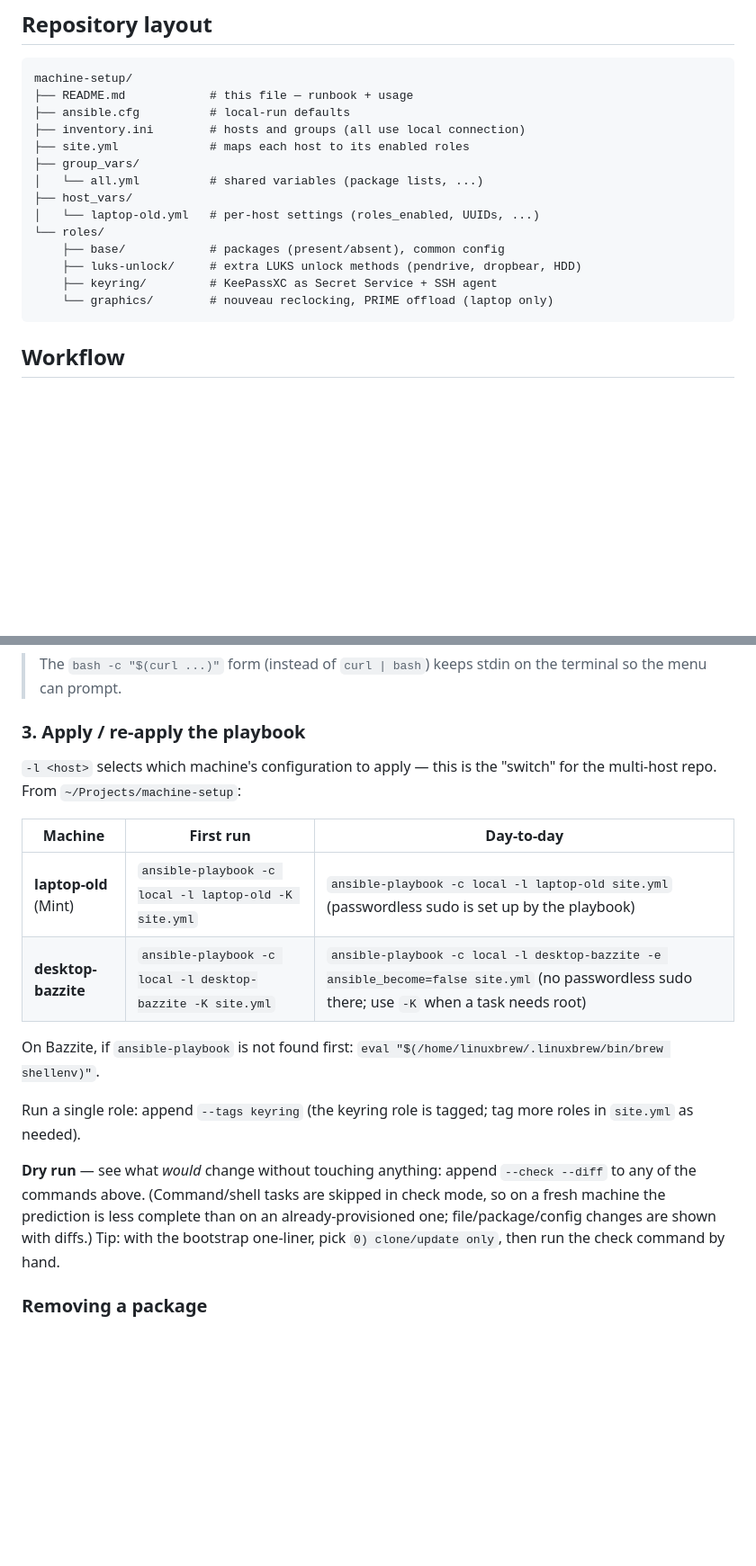
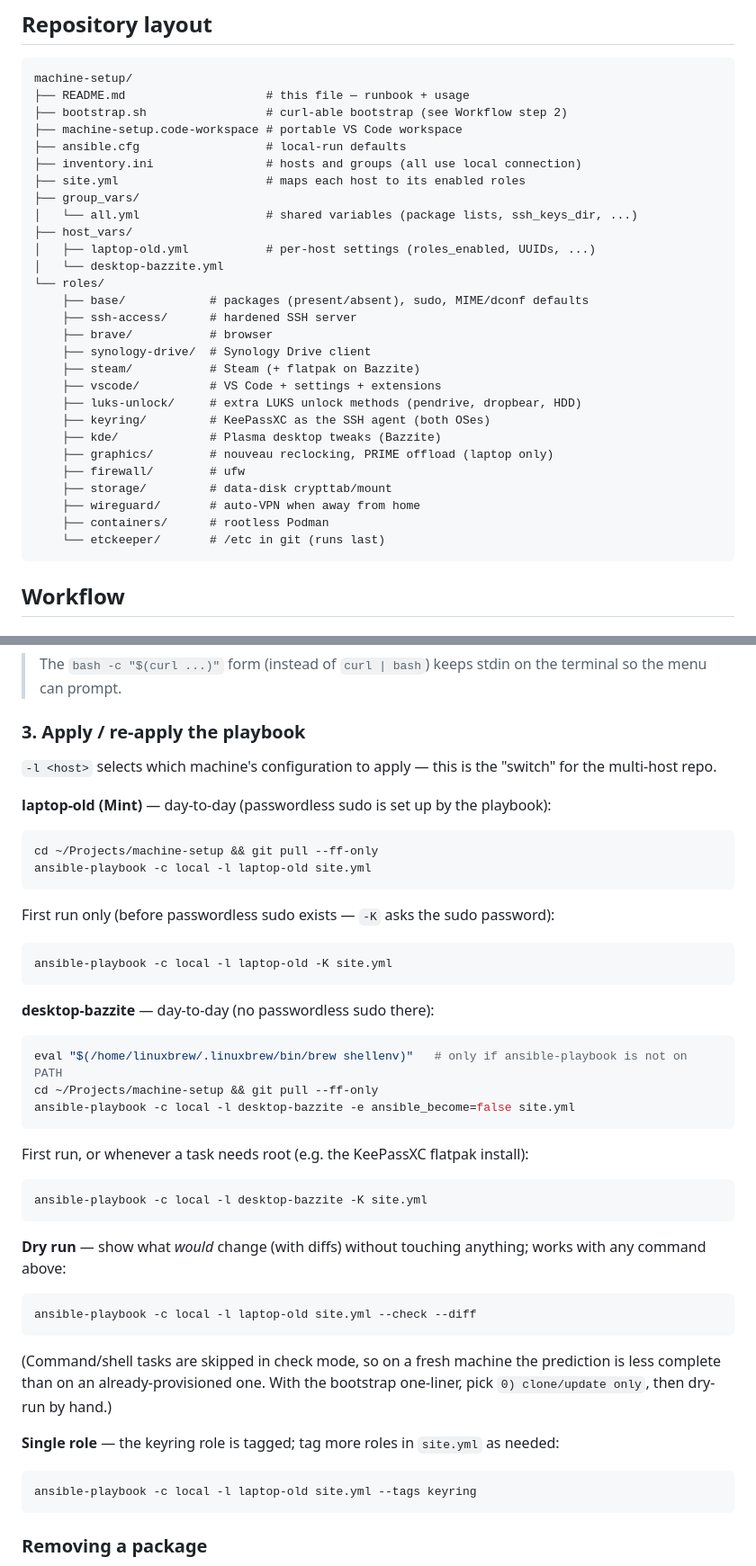
Before and after one commit to MrNoname3/machine-setup, a Markdown page: README.md, 2 parts joined by grey strips. Shown at 90% size. Rendered like a GitHub page; blank space fills up the shorter version.

Commit message:
README: every usage path in copy-pasteable blocks; refresh the layout tree
Replace the apply-commands table with per-machine sh blocks (update + run,
first-run, dry-run, single-role — each copyable as-is, including the cd/git
pull prefix), and update the repository layout to the actual 15 roles +
bootstrap.sh + workspace file.

Co-Authored-By: Claude Fable 5 <noreply@anthropic.com>

````diff
--- a/README.md
+++ b/README.md
@@ -23,19 +23,33 @@ only *procedures and templates*. If a secret must live here, encrypt it with
 ## Repository layout
 ```
 machine-setup/
-├── README.md            # this file — runbook + usage
-├── ansible.cfg          # local-run defaults
-├── inventory.ini        # hosts and groups (all use local connection)
-├── site.yml             # maps each host to its enabled roles
+├── README.md                    # this file — runbook + usage
+├── bootstrap.sh                 # curl-able bootstrap (see Workflow step 2)
+├── machine-setup.code-workspace # portable VS Code workspace
+├── ansible.cfg                  # local-run defaults
+├── inventory.ini                # hosts and groups (all use local connection)
+├── site.yml                     # maps each host to its enabled roles
 ├── group_vars/
-│   └── all.yml          # shared variables (package lists, ...)
+│   └── all.yml                  # shared variables (package lists, ssh_keys_dir, ...)
 ├── host_vars/
-│   └── laptop-old.yml   # per-host settings (roles_enabled, UUIDs, ...)
+│   ├── laptop-old.yml           # per-host settings (roles_enabled, UUIDs, ...)
+│   └── desktop-bazzite.yml
 └── roles/
-    ├── base/            # packages (present/absent), common config
+    ├── base/            # packages (present/absent), sudo, MIME/dconf defaults
+    ├── ssh-access/      # hardened SSH server
+    ├── brave/           # browser
+    ├── synology-drive/  # Synology Drive client
+    ├── steam/           # Steam (+ flatpak on Bazzite)
+    ├── vscode/          # VS Code + settings + extensions
     ├── luks-unlock/     # extra LUKS unlock methods (pendrive, dropbear, HDD)
-    ├── keyring/         # KeePassXC as Secret Service + SSH agent
-    └── graphics/        # nouveau reclocking, PRIME offload (laptop only)
+    ├── keyring/         # KeePassXC as the SSH agent (both OSes)
+    ├── kde/             # Plasma desktop tweaks (Bazzite)
+    ├── graphics/        # nouveau reclocking, PRIME offload (laptop only)
+    ├── firewall/        # ufw
+    ├── storage/         # data-disk crypttab/mount
+    ├── wireguard/       # auto-VPN when away from home
+    ├── containers/      # rootless Podman
+    └── etckeeper/       # /etc in git (runs last)
 ```
 
 ## Workflow
@@ -70,25 +84,52 @@ bash -c "$(curl -fsSL https://raw.githubusercontent.com/MrNoname3/machine-setup/
 ### 3. Apply / re-apply the playbook
 
 `-l <host>` selects which machine's configuration to apply — this is the
-"switch" for the multi-host repo. From `~/Projects/machine-setup`:
+"switch" for the multi-host repo.
 
-| Machine | First run | Day-to-day |
-|---|---|---|
-| **laptop-old** (Mint) | `ansible-playbook -c local -l laptop-old -K site.yml` | `ansible-playbook -c local -l laptop-old site.yml` (passwordless sudo is set up by the playbook) |
-| **desktop-bazzite** | `ansible-playbook -c local -l desktop-bazzite -K site.yml` | `ansible-playbook -c local -l desktop-bazzite -e ansible_become=false site.yml` (no passwordless sudo there; use `-K` when a task needs root) |
+**laptop-old (Mint)** — day-to-day (passwordless sudo is set up by the playbook):
 
-On Bazzite, if `ansible-playbook` is not found first:
-`eval "$(/home/linuxbrew/.linuxbrew/bin/brew shellenv)"`.
+```sh
+cd ~/Projects/machine-setup && git pull --ff-only
+ansible-playbook -c local -l laptop-old site.yml
+```
 
-Run a single role: append `--tags keyring` (the keyring role is tagged; tag more
-roles in `site.yml` as needed).
+First run only (before passwordless sudo exists — `-K` asks the sudo password):
 
-**Dry run** — see what *would* change without touching anything: append
-`--check --diff` to any of the commands above. (Command/shell tasks are skipped
-in check mode, so on a fresh machine the prediction is less complete than on an
-already-provisioned one; file/package/config changes are shown with diffs.)
-Tip: with the bootstrap one-liner, pick `0) clone/update only`, then run the
-check command by hand.
+```sh
+ansible-playbook -c local -l laptop-old -K site.yml
+```
+
+**desktop-bazzite** — day-to-day (no passwordless sudo there):
+
+```sh
+eval "$(/home/linuxbrew/.linuxbrew/bin/brew shellenv)"   # only if ansible-playbook is not on PATH
+cd ~/Projects/machine-setup && git pull --ff-only
+ansible-playbook -c local -l desktop-bazzite -e ansible_become=false site.yml
+```
+
+First run, or whenever a task needs root (e.g. the KeePassXC flatpak install):
+
+```sh
+ansible-playbook -c local -l desktop-bazzite -K site.yml
+```
+
+**Dry run** — show what *would* change (with diffs) without touching anything;
+works with any command above:
+
+```sh
+ansible-playbook -c local -l laptop-old site.yml --check --diff
+```
+
+(Command/shell tasks are skipped in check mode, so on a fresh machine the
+prediction is less complete than on an already-provisioned one. With the
+bootstrap one-liner, pick `0) clone/update only`, then dry-run by hand.)
+
+**Single role** — the keyring role is tagged; tag more roles in `site.yml` as
+needed:
+
+```sh
+ansible-playbook -c local -l laptop-old site.yml --tags keyring
+```
 
 ### Removing a package
 Move its name from `packages_present` to `packages_absent` in the relevant vars
````
